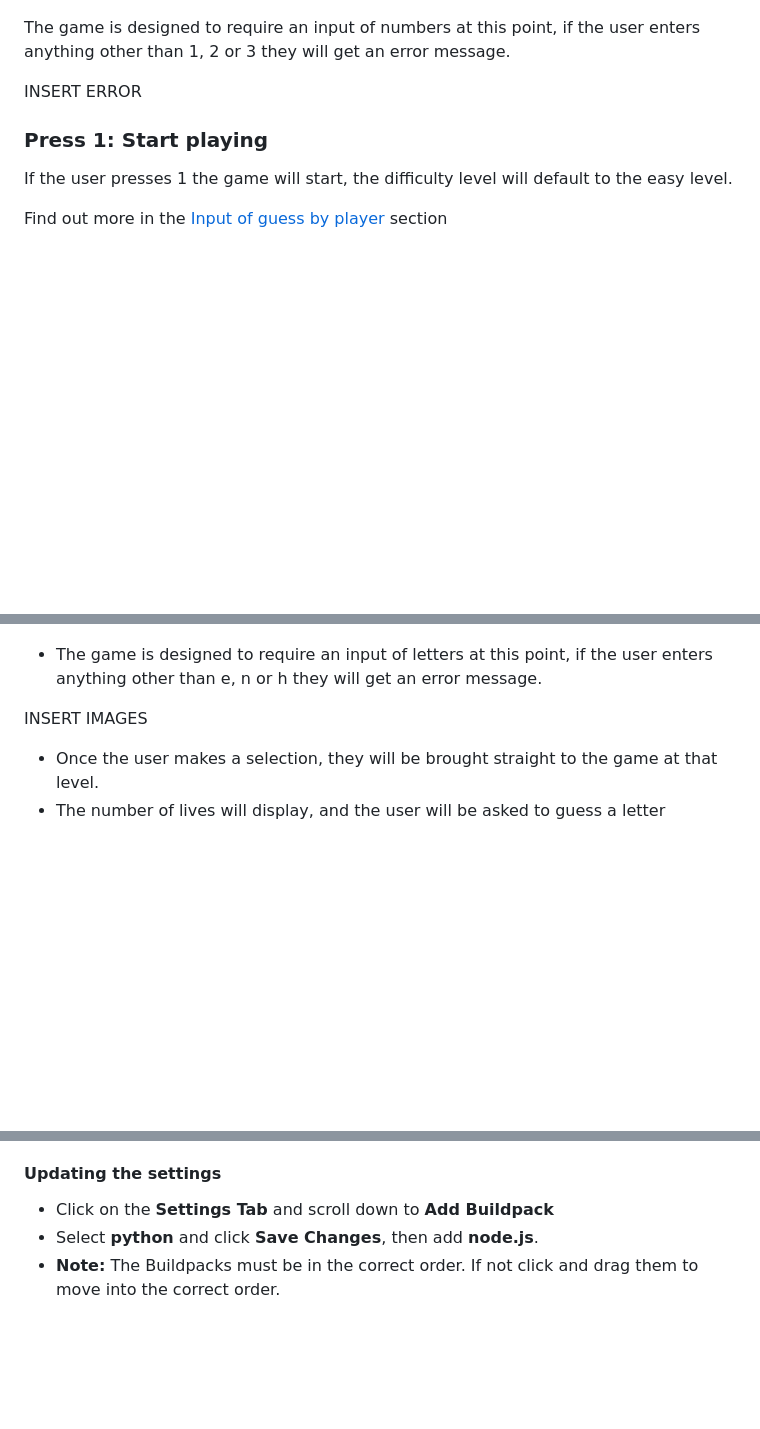
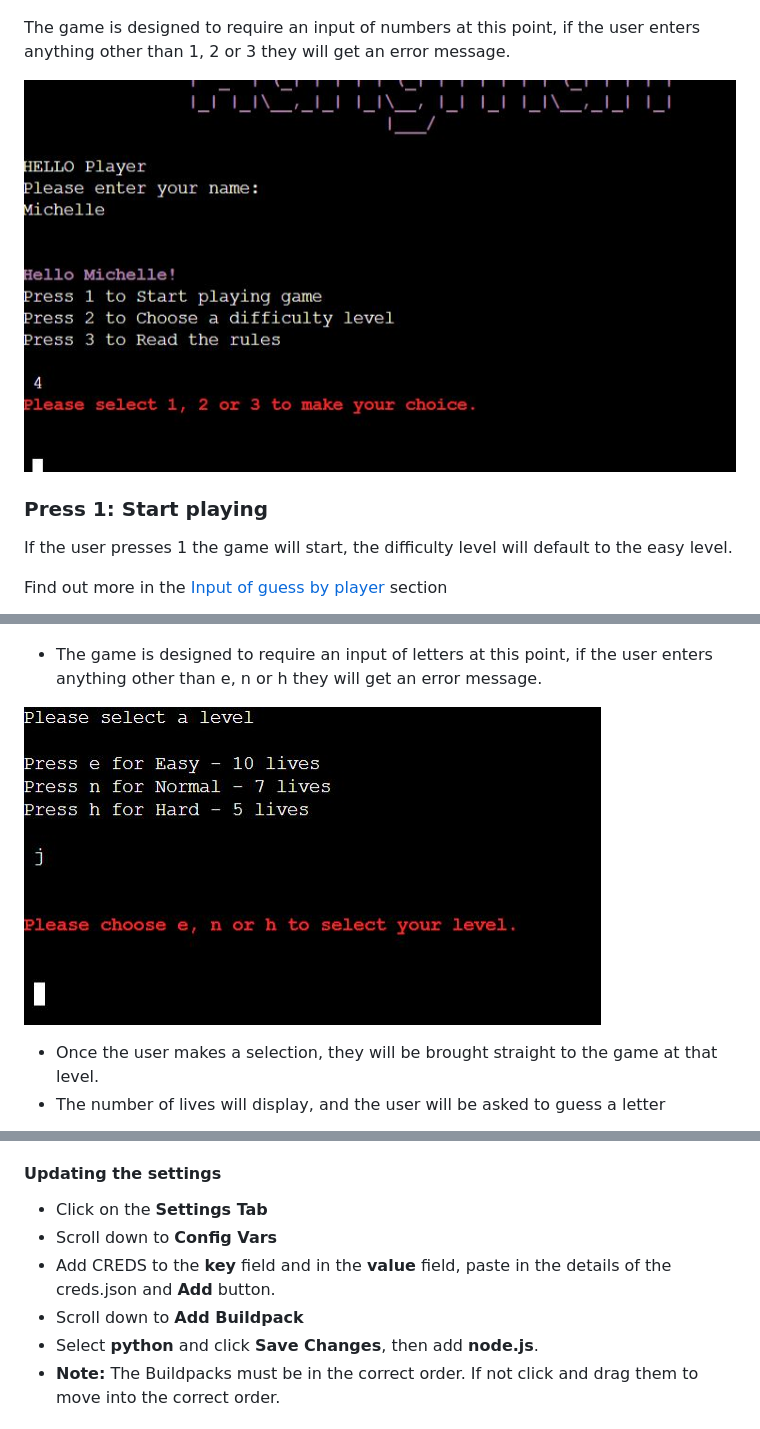
Before and after one commit to michelleconville/hangman, a Markdown page: README.md, 3 parts joined by grey strips. Drawn GitHub-style; pictures changed too: assets/images/difficulty-level-error.jpg (added), assets/images/game-menu-error.jpg; blank space fills up the shorter version.

Commit message:
Doc: Update the deployment section of the README file

```diff
--- a/README.md
+++ b/README.md
@@ -116,7 +116,7 @@ Once the user enters their name correctly, they will be welcomed and presented w
 
 The game is designed to require an input of numbers at this point, if the user enters anything other than 1, 2 or 3 they will get an error message.
 
-INSERT ERROR
+![game menu error](assets/images/game-menu-error.jpg)
 
 ### Press 1: Start playing
 If the user presses 1 the game will start, the difficulty level will default to the easy level.
@@ -135,7 +135,7 @@ If the user presses 2 they will be asked to select a level to play at:
 
 *   The game is designed to require an input of letters at this point, if the user enters anything other than e, n or h they will get an error message.
 
-INSERT IMAGES
+![difficulty level error](assets/images/difficulty-level-error.jpg)
 
 *   Once the user makes a selection, they will be brought straight to the game at that level.
 *   The number of lives will display, and the user will be asked to guess a letter
@@ -334,7 +334,10 @@ Before deploying to Heroku pip3 freeze > requirements.txt was used to add Colora
 5. Click on the **Create App** button.
 
 #### Updating the settings
-* Click on the **Settings Tab** and scroll down to **Add Buildpack**
+* Click on the **Settings Tab**
+* Scroll down to **Config Vars**
+* Add CREDS to the **key** field and in the **value** field, paste in the details of the creds.json and **Add** button.
+* Scroll down to **Add Buildpack**
 * Select **python** and click **Save Changes**, then add **node.js**.
 * **Note:** The Buildpacks must be in the correct order. If not click and drag them to move into the correct order.
 
```
Also changed, not shown: other parts of README.md (+3 -2 lines).
